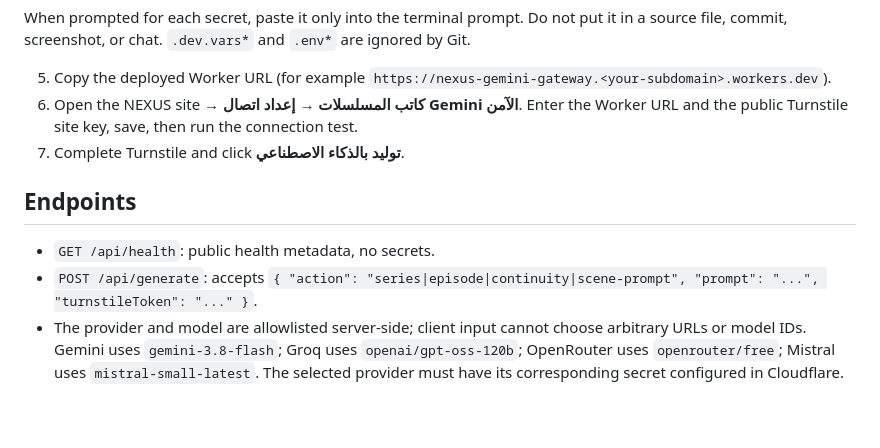
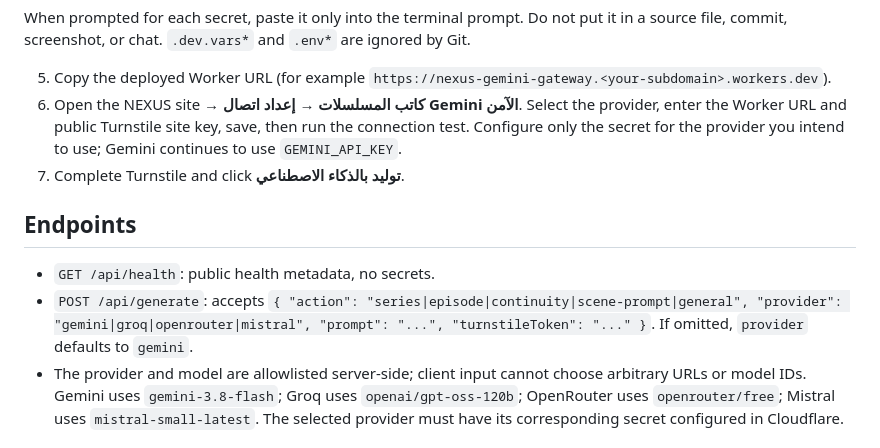
Before and after one commit to alm911978-del/nexus-video-studio, a Markdown page: worker/README.md, the part around the change. Drawn GitHub-style; blank space fills up the shorter version.

Commit message:
Clarify multi-provider gateway setup and request schema

```diff
--- a/worker/README.md
+++ b/worker/README.md
@@ -30,12 +30,12 @@ npx wrangler deploy
 When prompted for each secret, paste it only into the terminal prompt. Do not put it in a source file, commit, screenshot, or chat. `.dev.vars*` and `.env*` are ignored by Git.
 
 5. Copy the deployed Worker URL (for example `https://nexus-gemini-gateway.<your-subdomain>.workers.dev`).
-6. Open the NEXUS site → **كاتب المسلسلات** → **إعداد اتصال Gemini الآمن**. Enter the Worker URL and the public Turnstile site key, save, then run the connection test.
+6. Open the NEXUS site → **كاتب المسلسلات** → **إعداد اتصال Gemini الآمن**. Select the provider, enter the Worker URL and public Turnstile site key, save, then run the connection test. Configure only the secret for the provider you intend to use; Gemini continues to use `GEMINI_API_KEY`.
 7. Complete Turnstile and click **توليد بالذكاء الاصطناعي**.
 
 ## Endpoints
 - `GET /api/health`: public health metadata, no secrets.
-- `POST /api/generate`: accepts `{ "action": "series|episode|continuity|scene-prompt", "prompt": "...", "turnstileToken": "..." }`.
+- `POST /api/generate`: accepts `{ "action": "series|episode|continuity|scene-prompt|general", "provider": "gemini|groq|openrouter|mistral", "prompt": "...", "turnstileToken": "..." }`. If omitted, `provider` defaults to `gemini`.
 - The provider and model are allowlisted server-side; client input cannot choose arbitrary URLs or model IDs. Gemini uses `gemini-3.8-flash`; Groq uses `openai/gpt-oss-120b`; OpenRouter uses `openrouter/free`; Mistral uses `mistral-small-latest`. The selected provider must have its corresponding secret configured in Cloudflare.
 
 ## Security controls
```
